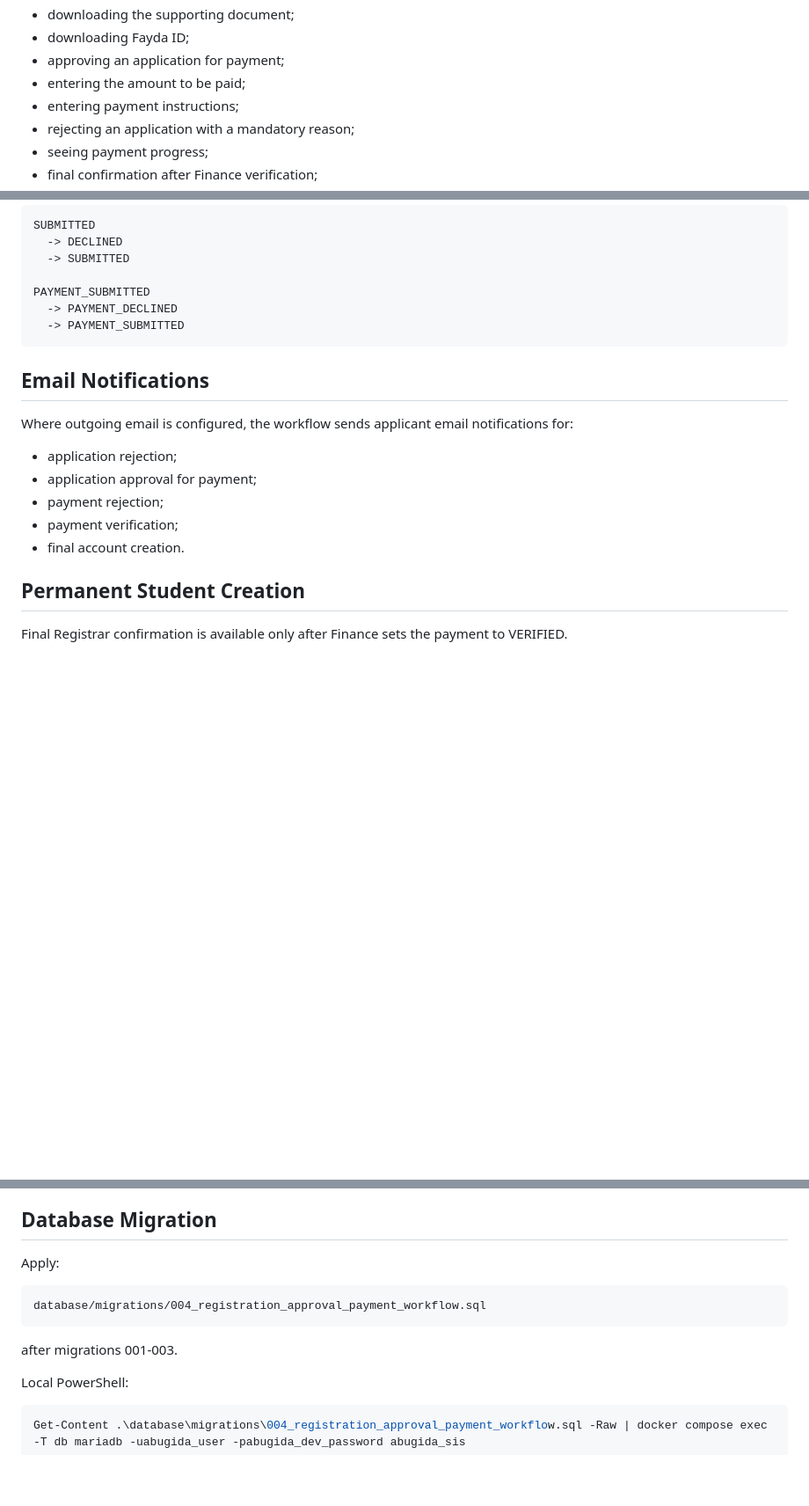
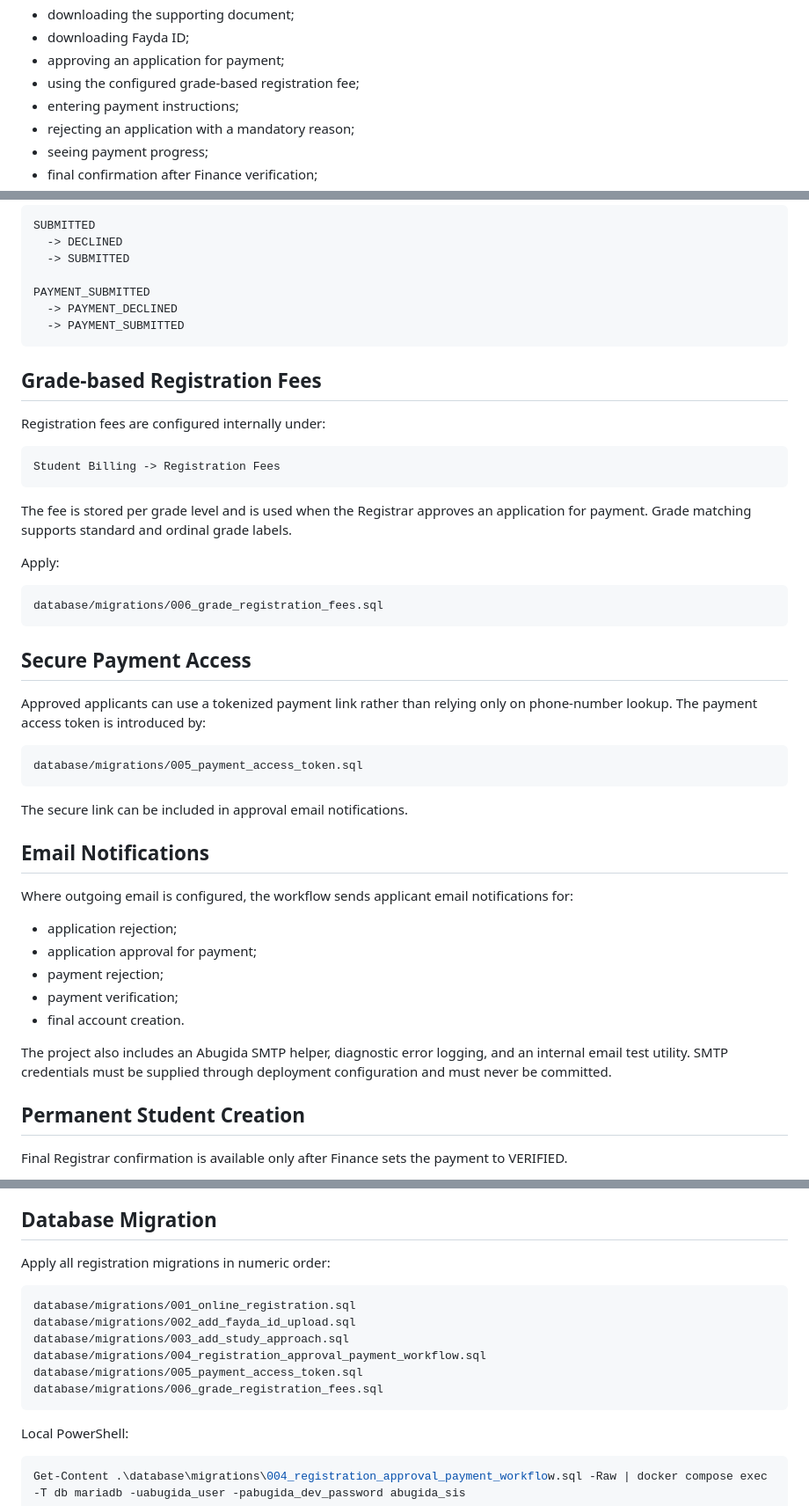
Before and after one commit to Robel43/abugida-sis, a Markdown page: docs/features/registration-approval-payment-workflow.md, 3 parts joined by grey strips. Shown at 88% size. GitHub-like rendering; blank space fills up the shorter version.

Commit message:
Update registration workflow docs for fees tokens and SMTP

````diff
--- a/docs/features/registration-approval-payment-workflow.md
+++ b/docs/features/registration-approval-payment-workflow.md
@@ -48,7 +48,7 @@ The page supports:
 - downloading the supporting document;
 - downloading Fayda ID;
 - approving an application for payment;
-- entering the amount to be paid;
+- using the configured grade-based registration fee;
 - entering payment instructions;
 - rejecting an application with a mandatory reason;
 - seeing payment progress;
@@ -151,6 +151,32 @@ PAYMENT_SUBMITTED
   -> PAYMENT_SUBMITTED
 ```
 
+## Grade-based Registration Fees
+
+Registration fees are configured internally under:
+
+```text
+Student Billing -> Registration Fees
+```
+
+The fee is stored per grade level and is used when the Registrar approves an application for payment. Grade matching supports standard and ordinal grade labels.
+
+Apply:
+
+```text
+database/migrations/006_grade_registration_fees.sql
+```
+
+## Secure Payment Access
+
+Approved applicants can use a tokenized payment link rather than relying only on phone-number lookup. The payment access token is introduced by:
+
+```text
+database/migrations/005_payment_access_token.sql
+```
+
+The secure link can be included in approval email notifications.
+
 ## Email Notifications
 
 Where outgoing email is configured, the workflow sends applicant email notifications for:
@@ -160,6 +186,8 @@ Where outgoing email is configured, the workflow sends applicant email notificat
 - payment rejection;
 - payment verification;
 - final account creation.
+
+The project also includes an Abugida SMTP helper, diagnostic error logging, and an internal email test utility. SMTP credentials must be supplied through deployment configuration and must never be committed.
 
 ## Permanent Student Creation
 
@@ -199,13 +227,16 @@ The log records:
 
 ## Database Migration
 
-Apply:
+Apply all registration migrations in numeric order:
 
 ```text
+database/migrations/001_online_registration.sql
+database/migrations/002_add_fayda_id_upload.sql
+database/migrations/003_add_study_approach.sql
 database/migrations/004_registration_approval_payment_workflow.sql
+database/migrations/005_payment_access_token.sql
+database/migrations/006_grade_registration_fees.sql
 ```
-
-after migrations 001-003.
 
 Local PowerShell:
 
````
